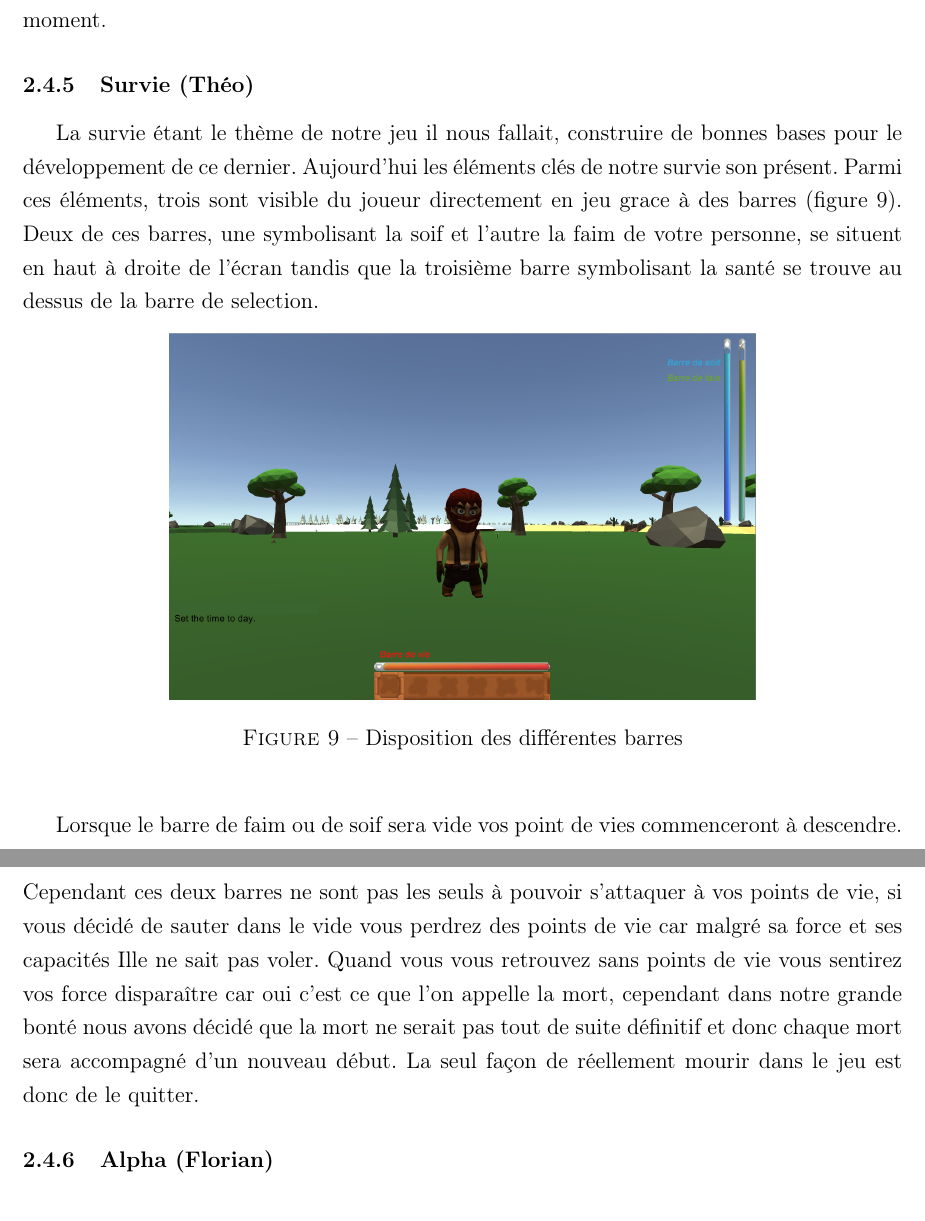
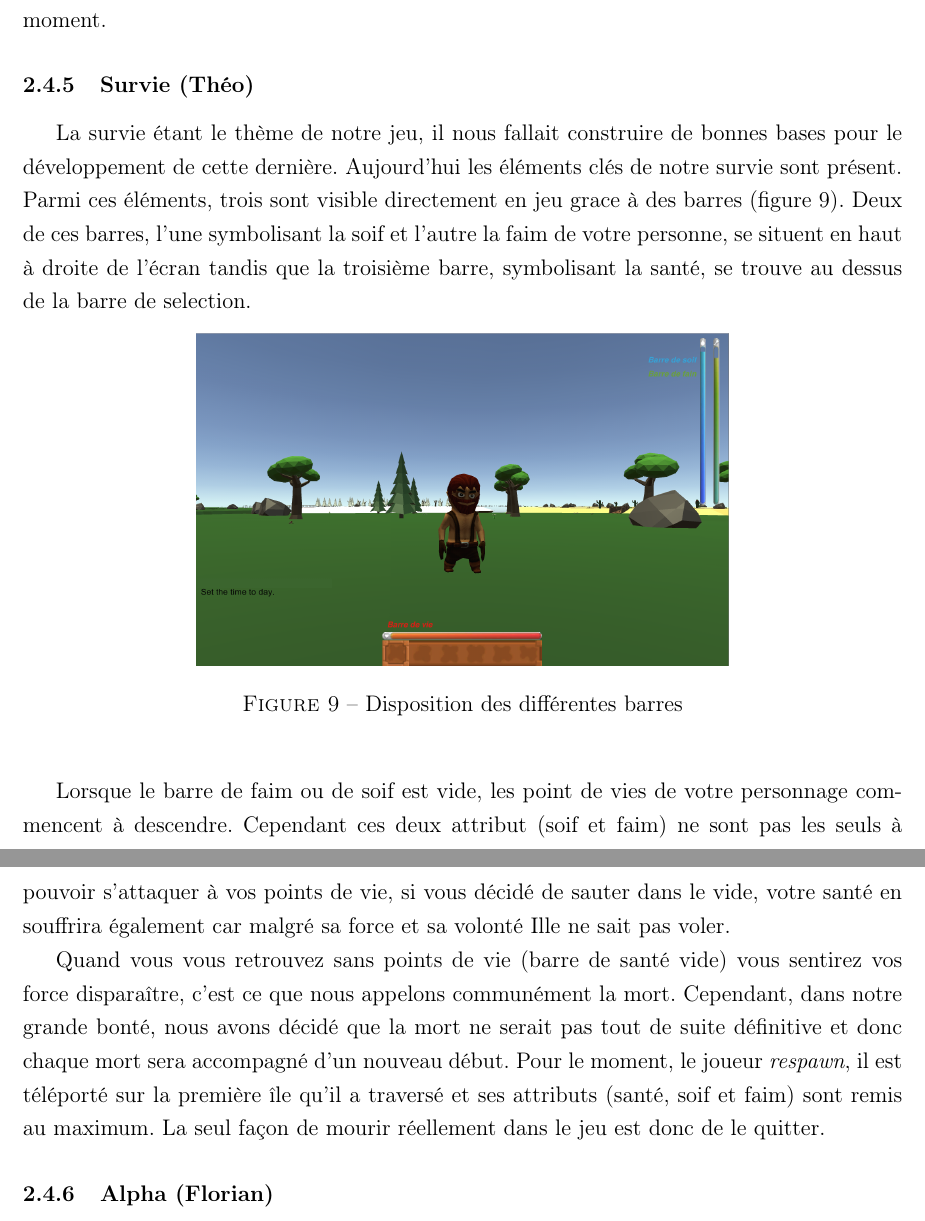
Before and after one commit to JMounier/Aegina-Latex, a LaTeX document (1er Soutenance.tex): two parts of pages 20 and 21 of 28, joined at a grey line, cut so that both start at the same text. Compiled offline with pdfLaTeX; the source files are stored in an older character set and shown here as Unicode.

Commit message:
correction survie

```diff
--- a/1er Soutenance.tex
+++ b/1er Soutenance.tex
@@ -339,17 +339,20 @@ En multi-joueurs chaque personne peut se retrouver avec des musiques différente
 \subsubsection{Survie (Théo)}
 
 
-La survie étant le thème de notre jeu il nous fallait, construire de bonnes bases pour le développement de ce dernier. Aujourd'hui les éléments clés de notre survie son présent. Parmi ces éléments, trois sont visible du joueur directement en jeu grace à des barres (figure~\ref{LHT}). Deux de ces barres, une symbolisant la soif et l'autre la faim de votre personne, se situent en haut à droite de l'écran tandis que la troisième barre symbolisant la santé se trouve au dessus de la barre de selection.
+La survie étant le thème de notre jeu, il nous fallait construire de bonnes bases pour le développement de cette dernière. Aujourd'hui les éléments clés de notre survie sont présent. Parmi ces éléments, trois sont visible directement en jeu grace à des barres (figure~\ref{LHT}). Deux de ces barres, l'une symbolisant la soif et l'autre la faim de votre personne, se situent en haut à droite de l'écran tandis que la troisième barre, symbolisant la santé, se trouve au dessus de la barre de selection.
 
-%pose à régler
 \begin{figure}[h!]
-\begin{center}\includegraphics[width=11cm]{BarreLHT}
+\begin{center}\includegraphics[width=10cm]{BarreLHT}
 \caption{Disposition des différentes barres}
 \label{LHT}
 \end{center}
 \end{figure}
 
- Lorsque le barre de faim ou de soif sera vide vos point de vies commenceront à descendre. Cependant ces deux barres ne sont pas les seuls à pouvoir s'attaquer à vos points de vie, si vous décidé de sauter dans le vide vous perdrez des points de vie car malgré sa force et ses capacités Ille ne sait pas voler. Quand vous vous retrouvez sans points de vie vous sentirez vos force disparaître car oui c'est ce que l'on appelle la mort, cependant dans notre grande bonté nous avons décidé que la mort ne serait pas tout de suite définitif et donc chaque mort sera accompagné d'un nouveau début. La seul façon de réellement mourir dans le jeu est donc de le quitter.
+ Lorsque le barre de faim ou de soif est vide, les point de vies de votre personnage commencent à descendre. Cependant ces deux attribut (soif et faim) ne sont pas les seuls à pouvoir s'attaquer à vos points de vie, si vous décidé de sauter dans le vide, votre santé en souffrira également car malgré sa force et sa volonté
+ %et ses capacités
+ Ille ne sait pas voler.
+
+ Quand vous vous retrouvez sans points de vie (barre de santé vide) vous sentirez vos force disparaître, c'est ce que nous appelons communément la mort. Cependant, dans notre grande bonté, nous avons décidé que la mort ne serait pas tout de suite définitive et donc chaque mort sera accompagné d'un nouveau début. Pour le moment, le joueur \textit{respawn}, il est téléporté sur la première île qu'il a traversé et ses attributs (santé, soif et faim) sont remis au maximum. La seul façon de mourir réellement dans le jeu est donc de le quitter.
 
 
 \subsubsection{Alpha (Florian)}
```
Also changed, not shown: 1er Soutenance.pdf.
